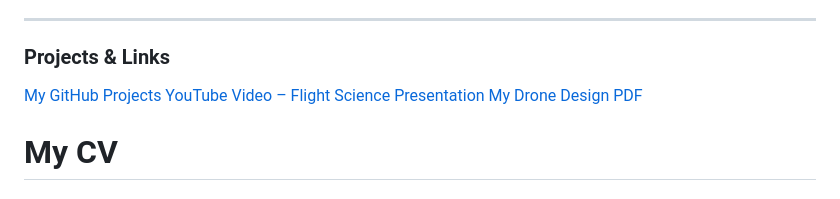
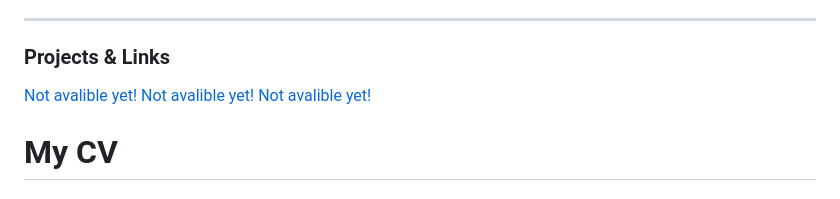
Before and after one commit to rodrigocartagena/rodrigocartagena, a Markdown page: README.md, the part around the change printed below. Drawn GitHub-style.

```diff
--- a/README.md
+++ b/README.md
@@ -110,9 +110,9 @@
     <h3>Projects & Links</h3>
     <div class="link-section">
       <!-- Replace with your own links -->
-      <a href="https://github.com/yourusername" target="_blank">My GitHub Projects</a>
-      <a href="https://www.youtube.com/" target="_blank">YouTube Video – Flight Science Presentation</a>
-      <a href="https://drive.google.com/" target="_blank">My Drone Design PDF</a>
+      <a href="https://github.com/yourusername" target="_blank">Not avalible yet!</a>
+      <a href="https://www.youtube.com/" target="_blank">Not avalible yet!</a>
+      <a href="https://drive.google.com/" target="_blank">Not avalible yet!</a>
     </div>
   </div>
 
```
Also changed, not shown: other parts of README.md (+1 -0 lines).
